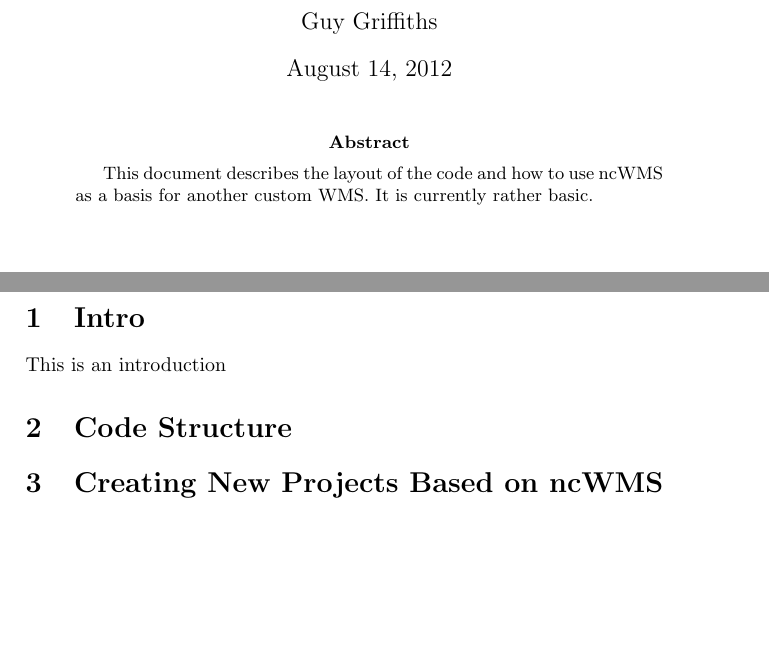
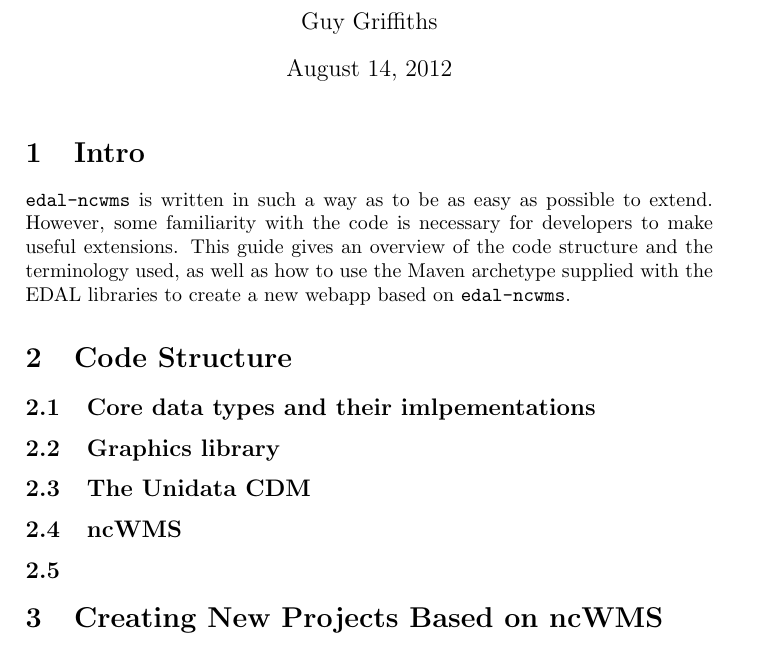
Before and after one commit to Reading-eScience-Centre/ncwms, a LaTeX document (src/site/tex/dev_guide.tex): two parts of pages 1 and 2 of 3 before the commit and part of page 1 of 3 after it, the two joined at a grey line, cut so that both start at the same text, the shorter picture padded with empty space. Compiled offline with pdfLaTeX.

Commit message:
Update of doc Update graphics pom, ready for when we start using SGT for contours

```diff
--- a/src/site/tex/dev_guide.tex
+++ b/src/site/tex/dev_guide.tex
@@ -12,10 +12,10 @@
 
 \maketitle
 
-\begin{abstract}
-This document describes the layout of the code and how to use ncWMS as a basis
-for another custom WMS.  It is currently rather basic.
-\end{abstract}
+%\begin{abstract}
+%This document describes the layout of the code and how to use ncWMS as a basis
+%for another custom WMS.  It is currently rather basic.
+%\end{abstract}
 
 %\tableofcontents
 
@@ -23,8 +23,22 @@
 
 \section{Intro}
-This is an introduction
+{\tt edal-ncwms} is written in such a way as to be as easy as possible to
+extend.  However, some familiarity with the code is necessary for developers to
+make useful extensions.  This guide gives an overview of the code structure and
+the terminology used, as well as how to use the Maven archetype supplied with
+the EDAL libraries to create a new webapp based on {\tt edal-ncwms}.
 
 \section{Code Structure}
+
+\subsection{Core data types and their imlpementations}
+
+\subsection{Graphics library}
+
+\subsection{The Unidata CDM}
+
+\subsection{ncWMS}
+
+\subsection{}
 
 
 \section{Creating New Projects Based on ncWMS}
```
Also changed, not shown: src/site/tex/dev_guide.tex (2 more changed lines).
